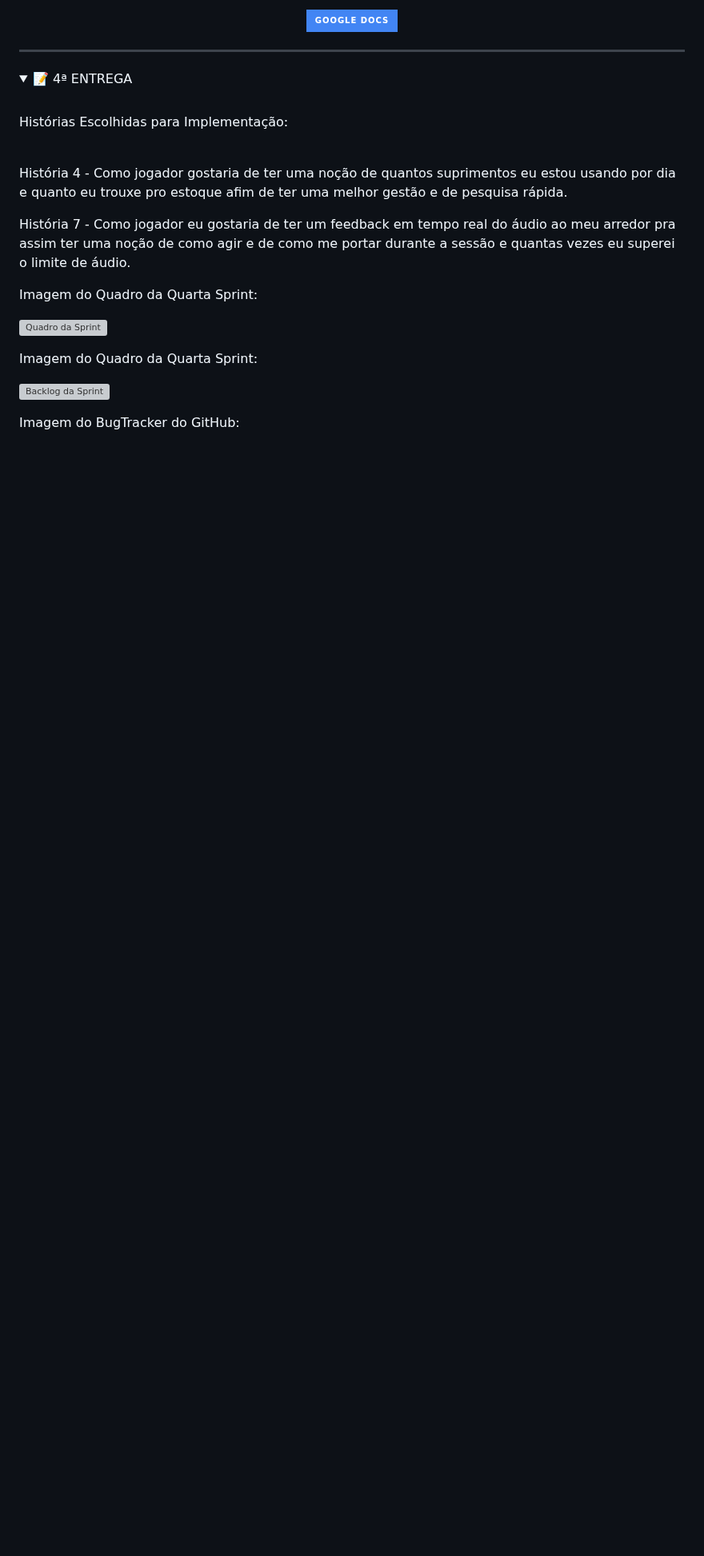
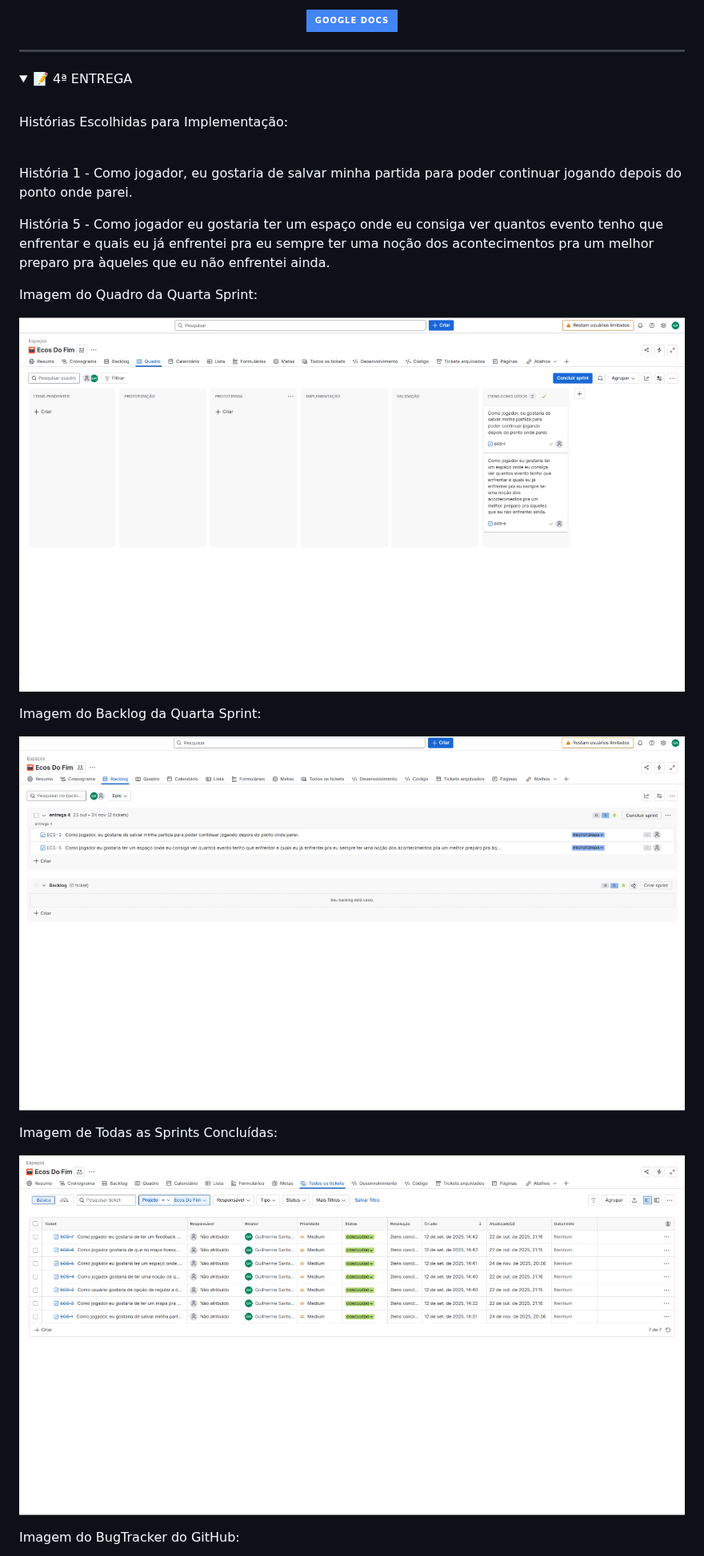
Before and after one commit to majufponte/Projeto-FDS-2025.2, a Markdown page: README.md, the part around one of its changes. Shown at 80% size. Drawn GitHub-style; folded sections open; badges without logos; blank space fills up the shorter version; grey boxes are pictures that could not be loaded.

```diff
--- a/README.md
+++ b/README.md
@@ -242,9 +243,9 @@ Programação em Par Experimentada - Segue link com o relatório atualizado:
 
 <br> Histórias Escolhidas para Implementação:
 
-<br>História 4 - Como jogador gostaria de ter uma noção de quantos suprimentos eu estou usando por dia e quanto eu trouxe pro estoque afim de ter uma melhor gestão e de pesquisa rápida.
+<br>História 1 - Como jogador, eu gostaria de salvar minha partida para poder continuar jogando depois do ponto onde parei.
 
-História 7 - Como jogador eu gostaria de ter um feedback em tempo real do áudio ao meu arredor pra assim ter uma noção de como agir e de como me portar durante a sessão e quantas vezes eu superei o limite de áudio.
+História 5 - Como jogador eu gostaria ter um espaço onde eu consiga ver quantos evento tenho que enfrentar e quais eu já enfrentei pra eu sempre ter uma noção dos acontecimentos pra um melhor preparo pra àqueles que eu não enfrentei ainda.
 
 
 
@@ -252,11 +253,15 @@ História 7 - Como jogador eu gostaria de ter um feedback em tempo real do áudi
 
 Imagem do Quadro da Quarta Sprint:
 
-![Quadro da Sprint](https://github.com/majufponte/Projeto-FDS-2025.2/blob/prod/assets/Board_entrega3.jpg?raw=true)
+![Quadro da Sprint](https://github.com/majufponte/Projeto-FDS-2025.2/blob/main/assets/Quadro_4.jpg?raw=true)
 
-Imagem do Quadro da Quarta Sprint:
+Imagem do Backlog da Quarta Sprint:
 
-![Backlog da Sprint](https://github.com/majufponte/Projeto-FDS-2025.2/blob/prod/assets/Backlog_entrega3.jpg?raw=true)
+![Backlog da Sprint](https://github.com/majufponte/Projeto-FDS-2025.2/blob/main/assets/Sprint_4.jpg?raw=true)
+
+Imagem de Todas as Sprints Concluídas:
+
+![Sprints Concluídas](https://github.com/majufponte/Projeto-FDS-2025.2/blob/main/assets/Concluido.jpg?raw=true)
 
 
 Imagem do BugTracker do GitHub:
```
Also changed, not shown: other parts of README.md (+6 -2 lines).
